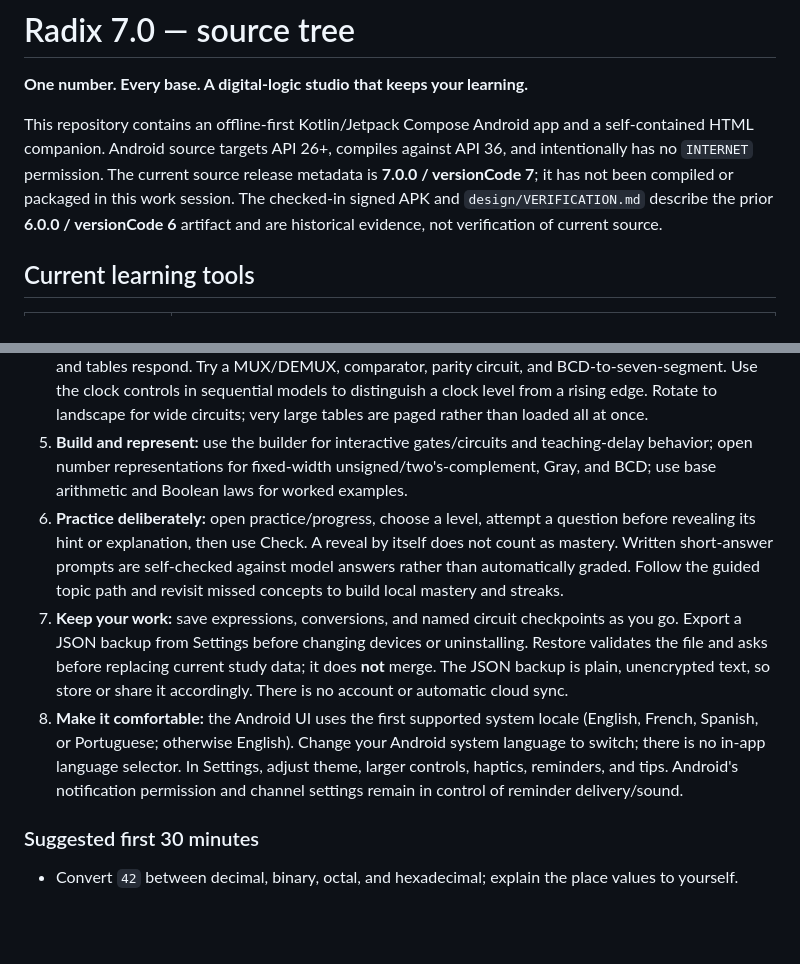
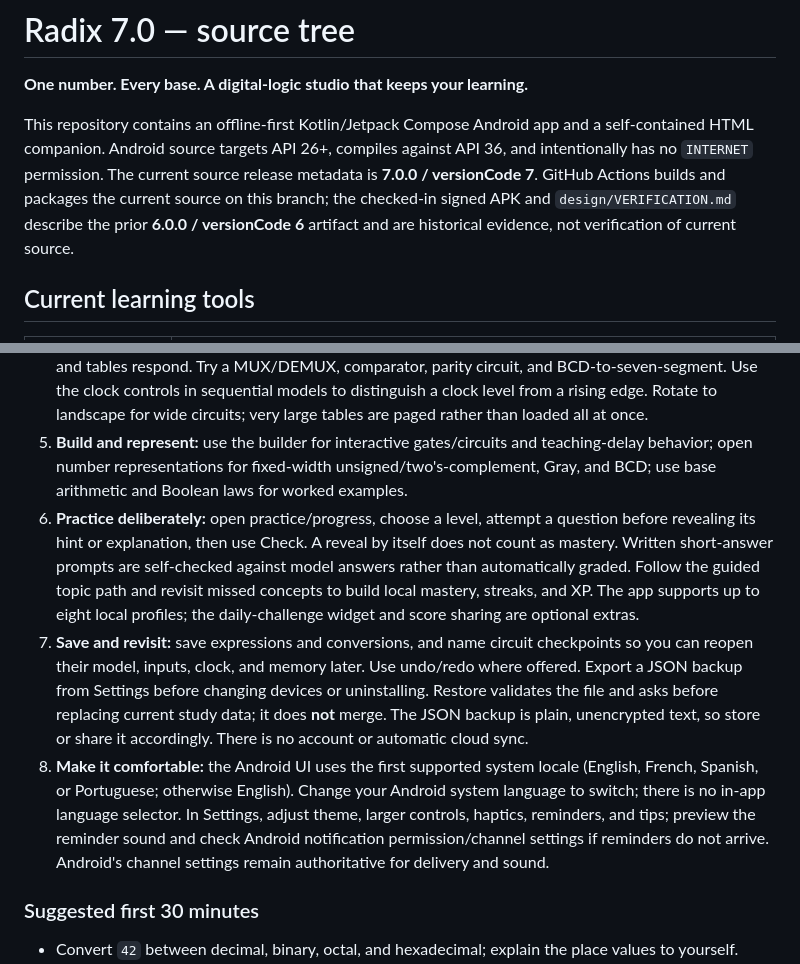
Before and after one commit to Jacinth-19/radix-android, a Markdown page: README.md, 2 parts joined by grey strips. Rendered like a GitHub page; blank space fills up the shorter version.

Commit message:
docs: clarify current CI build and complete learner walkthrough
Co-authored-by: arena-agent <297053741+arena-agent@users.noreply.github.com>

```diff
--- a/README.md
+++ b/README.md
@@ -2,7 +2,7 @@
 
 **One number. Every base. A digital-logic studio that keeps your learning.**
 
-This repository contains an offline-first Kotlin/Jetpack Compose Android app and a self-contained HTML companion. Android source targets API 26+, compiles against API 36, and intentionally has no `INTERNET` permission. The current source release metadata is **7.0.0 / versionCode 7**; it has not been compiled or packaged in this work session. The checked-in signed APK and `design/VERIFICATION.md` describe the prior **6.0.0 / versionCode 6** artifact and are historical evidence, not verification of current source.
+This repository contains an offline-first Kotlin/Jetpack Compose Android app and a self-contained HTML companion. Android source targets API 26+, compiles against API 36, and intentionally has no `INTERNET` permission. The current source release metadata is **7.0.0 / versionCode 7**. GitHub Actions builds and packages the current source on this branch; the checked-in signed APK and `design/VERIFICATION.md` describe the prior **6.0.0 / versionCode 6** artifact and are historical evidence, not verification of current source.
 
 ## Current learning tools
 
@@ -35,9 +35,9 @@ The separate offline logic reference is generated at `design/DIGITAL-LOGIC-REFER
 3. **Make a K-map:** open the K-map tool from the Boolean lab or the learning tools. Pick 2–6 variables, choose SOP or POS, enter minterms/maxterms and optional don't-cares, then review exact groups. Try selecting/highlighting groups, showing cell indices, checking a manual group, undo/redo, and saving the minimized formula to the shared Boolean-solution library. Five- and six-variable maps are easier in landscape.
 4. **Explore logic:** open the logic lab, choose a gate or circuit, toggle inputs, and watch outputs, diagrams, and tables respond. Try a MUX/DEMUX, comparator, parity circuit, and BCD-to-seven-segment. Use the clock controls in sequential models to distinguish a clock level from a rising edge. Rotate to landscape for wide circuits; very large tables are paged rather than loaded all at once.
 5. **Build and represent:** use the builder for interactive gates/circuits and teaching-delay behavior; open number representations for fixed-width unsigned/two's-complement, Gray, and BCD; use base arithmetic and Boolean laws for worked examples.
-6. **Practice deliberately:** open practice/progress, choose a level, attempt a question before revealing its hint or explanation, then use Check. A reveal by itself does not count as mastery. Written short-answer prompts are self-checked against model answers rather than automatically graded. Follow the guided topic path and revisit missed concepts to build local mastery and streaks.
-7. **Keep your work:** save expressions, conversions, and named circuit checkpoints as you go. Export a JSON backup from Settings before changing devices or uninstalling. Restore validates the file and asks before replacing current study data; it does **not** merge. The JSON backup is plain, unencrypted text, so store or share it accordingly. There is no account or automatic cloud sync.
-8. **Make it comfortable:** the Android UI uses the first supported system locale (English, French, Spanish, or Portuguese; otherwise English). Change your Android system language to switch; there is no in-app language selector. In Settings, adjust theme, larger controls, haptics, reminders, and tips. Android's notification permission and channel settings remain in control of reminder delivery/sound.
+6. **Practice deliberately:** open practice/progress, choose a level, attempt a question before revealing its hint or explanation, then use Check. A reveal by itself does not count as mastery. Written short-answer prompts are self-checked against model answers rather than automatically graded. Follow the guided topic path and revisit missed concepts to build local mastery, streaks, and XP. The app supports up to eight local profiles; the daily-challenge widget and score sharing are optional extras.
+7. **Save and revisit:** save expressions and conversions, and name circuit checkpoints so you can reopen their model, inputs, clock, and memory later. Use undo/redo where offered. Export a JSON backup from Settings before changing devices or uninstalling. Restore validates the file and asks before replacing current study data; it does **not** merge. The JSON backup is plain, unencrypted text, so store or share it accordingly. There is no account or automatic cloud sync.
+8. **Make it comfortable:** the Android UI uses the first supported system locale (English, French, Spanish, or Portuguese; otherwise English). Change your Android system language to switch; there is no in-app language selector. In Settings, adjust theme, larger controls, haptics, reminders, and tips; preview the reminder sound and check Android notification permission/channel settings if reminders do not arrive. Android's channel settings remain authoritative for delivery and sound.
 
 ### Suggested first 30 minutes
 
```
